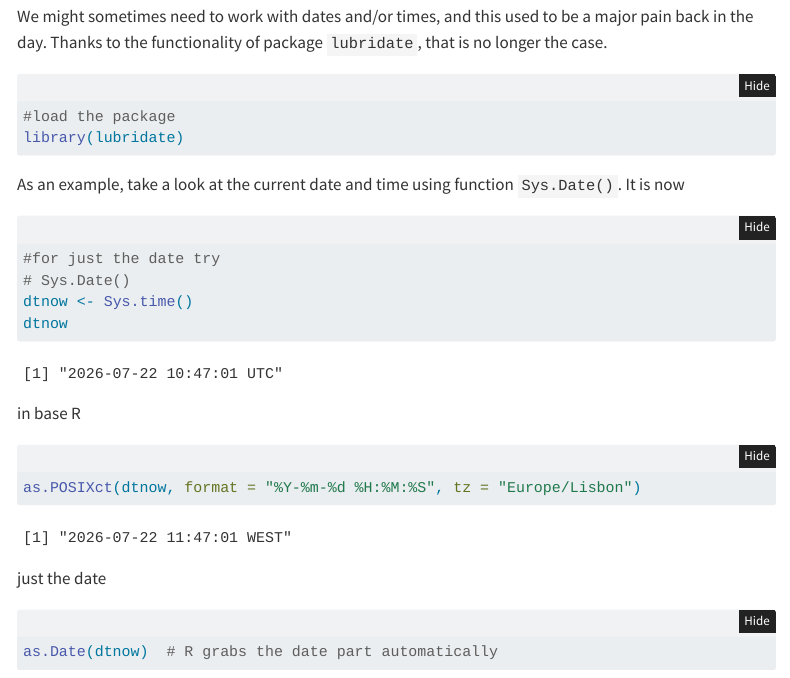
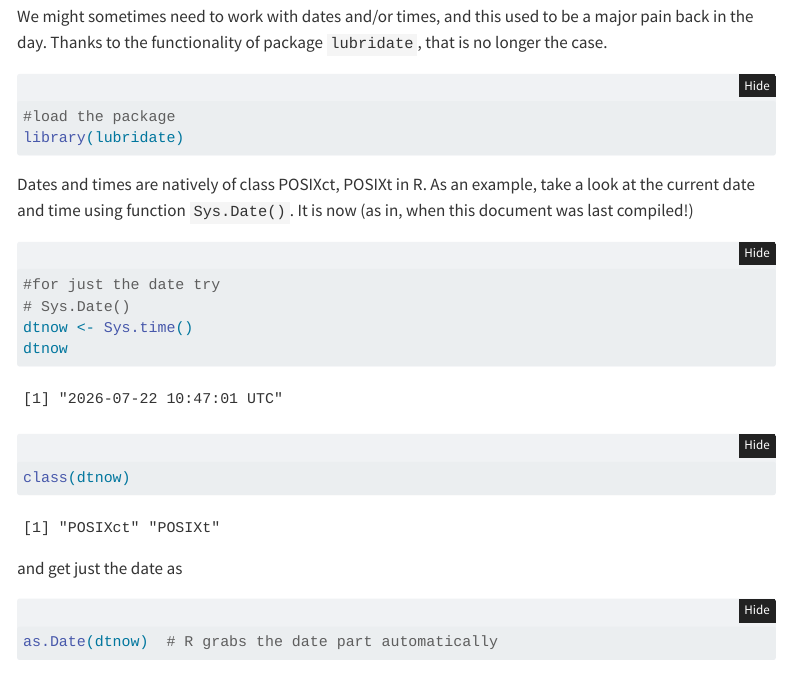
Before and after one commit to TiagoAMarques/AnIntro2RTutorial, a Quarto document (TAMsIntro2RviaRStudioTutorial.qmd): the page in a window 1100 px wide, from 8120 px down. Rendered offline with R 4.5, knitr and Pandoc in place of Quarto, with nearby package versions; folded parts are opened; code that draws random numbers runs with fixed seeds of ours; some code elsewhere in the file could not run offline; menus at the side of the page are left out.

Commit message:
minor typo correction

````diff
--- a/TAMsIntro2RviaRStudioTutorial.qmd
+++ b/TAMsIntro2RviaRStudioTutorial.qmd
@@ -1092,21 +1092,17 @@ We might sometimes need to work with dates and/or times, and this used to be a m
 library(lubridate)
 ```
 
-As an example, take a look at the current date and time using function `Sys.Date()`. It is now
+Dates and times are natively of class `r class(Sys.time())` in R. As an example, take a look at the current date and time using function `Sys.Date()`. It is now (as in, when this document was last compiled!)
 
 ```{r}
 #for just the date try
 # Sys.Date()
 dtnow <- Sys.time()
 dtnow
+class(dtnow)
 ```
 
-in base R
-
-```{r}
-as.POSIXct(dtnow, format = "%Y-%m-%d %H:%M:%S", tz = "Europe/Lisbon")
-```
-just the date
+and get just the date as
 
 ```{r}
 as.Date(dtnow)  # R grabs the date part automatically
````
Also changed, not shown: biblio.bib (+3 -3 lines), my1stR.Rdata, TAMsIntro2RviaRStudioTutorial.qmd (3 more changed lines), 1 other file.
